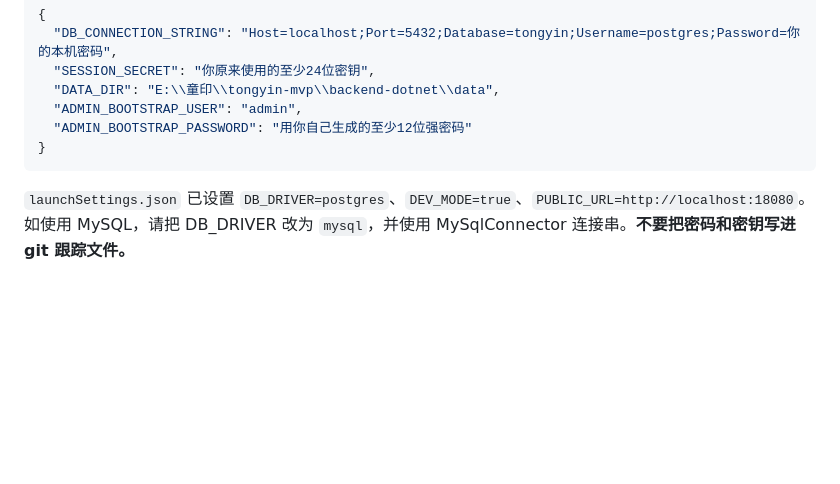
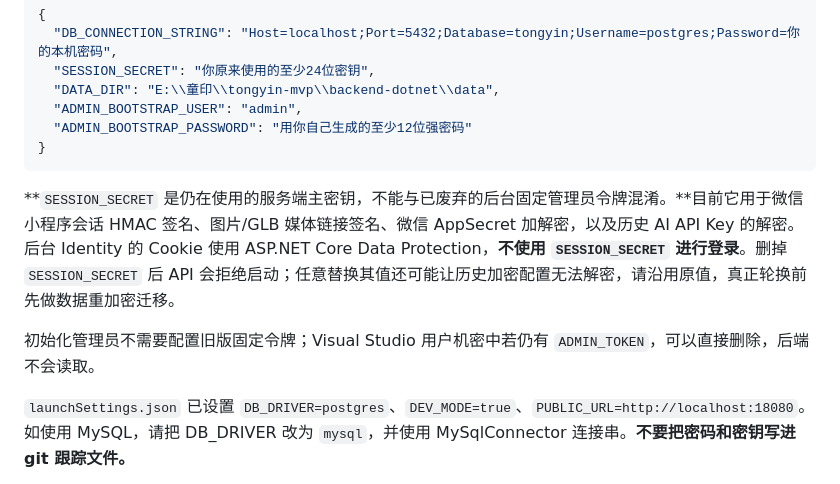
Before and after one commit to kotcmm/tongyin-mvp, a Markdown page: backend-dotnet/README.md, the part around the change. Drawn GitHub-style; blank space fills up the shorter version.

Commit message:
docs(auth): clarify active SESSION_SECRET uses and removal of obsolete ADMIN_TOKEN

````diff
--- a/backend-dotnet/README.md
+++ b/backend-dotnet/README.md
@@ -26,6 +26,10 @@ dotnet test backend-dotnet/Tongyin.slnx -c Release
   "ADMIN_BOOTSTRAP_PASSWORD": "用你自己生成的至少12位强密码"
 }
 ```
+
+**`SESSION_SECRET` 是仍在使用的服务端主密钥，不能与已废弃的后台固定管理员令牌混淆。**目前它用于微信小程序会话 HMAC 签名、图片/GLB 媒体链接签名、微信 AppSecret 加解密，以及历史 AI API Key 的解密。后台 Identity 的 Cookie 使用 ASP.NET Core Data Protection，**不使用 `SESSION_SECRET` 进行登录**。删掉 `SESSION_SECRET` 后 API 会拒绝启动；任意替换其值还可能让历史加密配置无法解密，请沿用原值，真正轮换前先做数据重加密迁移。
+
+初始化管理员不需要配置旧版固定令牌；Visual Studio 用户机密中若仍有 `ADMIN_TOKEN`，可以直接删除，后端不会读取。
 
 `launchSettings.json` 已设置 `DB_DRIVER=postgres`、`DEV_MODE=true`、`PUBLIC_URL=http://localhost:18080`。如使用 MySQL，请把 DB_DRIVER 改为 `mysql`，并使用 MySqlConnector 连接串。**不要把密码和密钥写进 git 跟踪文件。**
 
````
